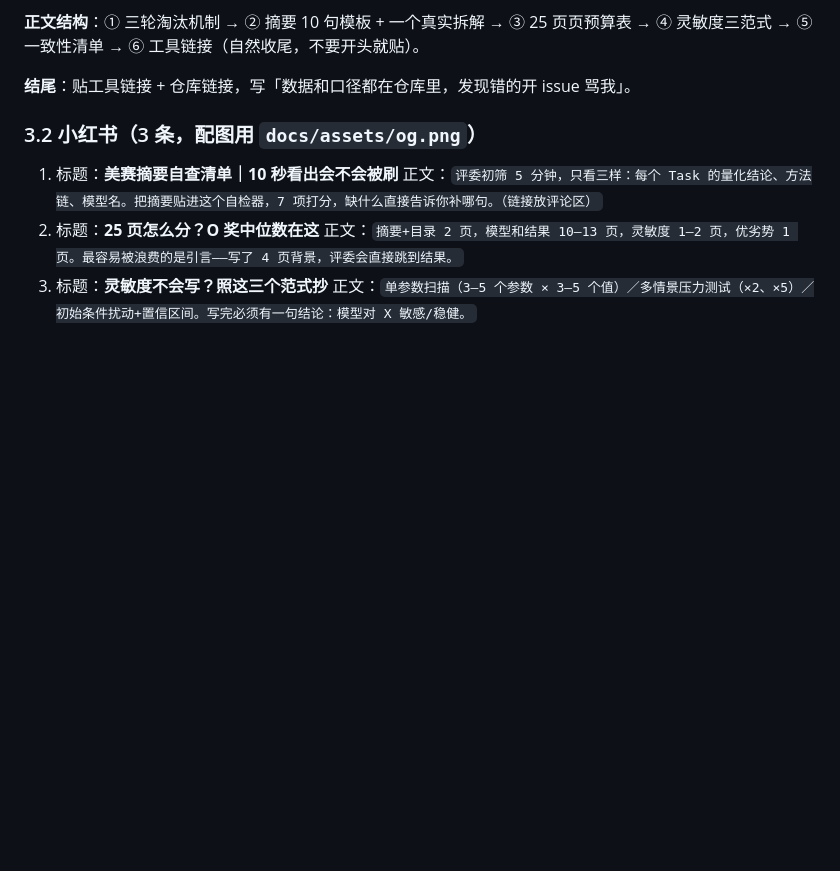
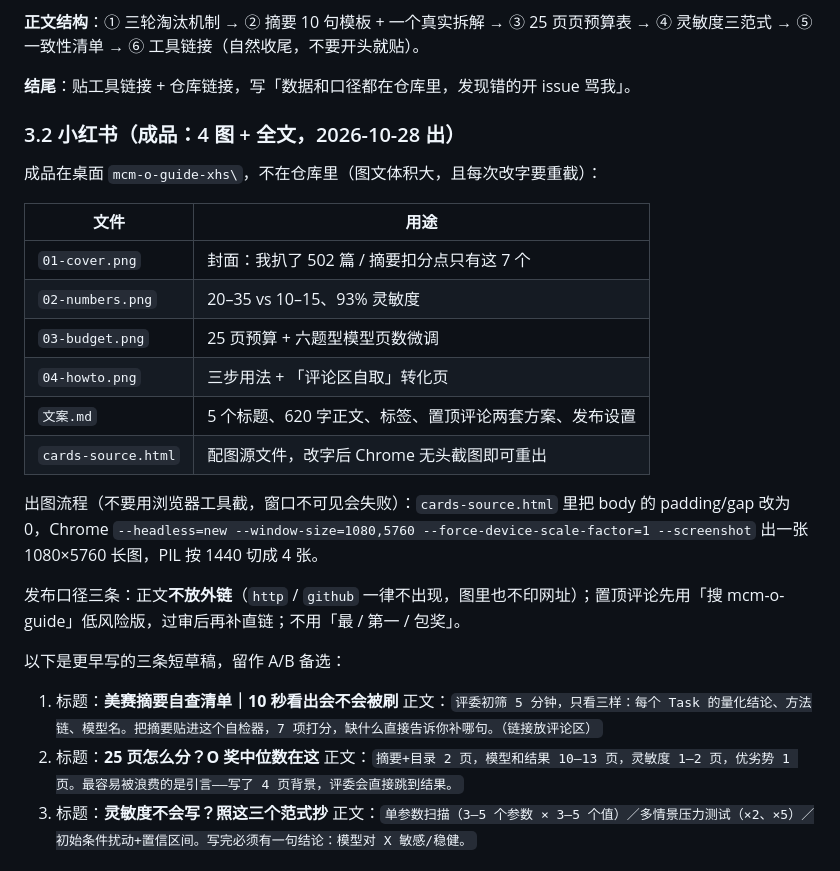
Before and after one commit to Timevelyer/mcm-o-guide, a Markdown page: docs/launch-kit.md, the part around the change. Drawn GitHub-style; blank space fills up the shorter version.

Commit message:
docs(launch-kit): 小红书成品配图与全文文案落档
- 4 张 1080x1440 配图（封面 / 数据 / 页预算 / 用法）与 620 字正文已出
- 记录无头 Chrome 出图流程（浏览器工具在窗口不可见时无法截图）
- 记录发布口径：正文不放外链、置顶评论先低风险版、不用绝对化用语

```diff
--- a/docs/launch-kit.md
+++ b/docs/launch-kit.md
@@ -60,7 +60,25 @@
 
 **结尾**：贴工具链接 + 仓库链接，写「数据和口径都在仓库里，发现错的开 issue 骂我」。
 
-### 3.2 小红书（3 条，配图用 `docs/assets/og.png`）
+### 3.2 小红书（成品：4 图 + 全文，2026-10-28 出）
+
+成品在桌面 `mcm-o-guide-xhs\`，不在仓库里（图文体积大，且每次改字要重截）：
+
+| 文件 | 用途 |
+|---|---|
+| `01-cover.png` | 封面：我扒了 502 篇 / 摘要扣分点只有这 7 个 |
+| `02-numbers.png` | 20–35 vs 10–15、93% 灵敏度 |
+| `03-budget.png` | 25 页预算 + 六题型模型页数微调 |
+| `04-howto.png` | 三步用法 + 「评论区自取」转化页 |
+| `文案.md` | 5 个标题、620 字正文、标签、置顶评论两套方案、发布设置 |
+| `cards-source.html` | 配图源文件，改字后 Chrome 无头截图即可重出 |
+
+出图流程（不要用浏览器工具截，窗口不可见会失败）：`cards-source.html` 里把 body 的 padding/gap 改为 0，Chrome
+`--headless=new --window-size=1080,5760 --force-device-scale-factor=1 --screenshot` 出一张 1080×5760 长图，PIL 按 1440 切成 4 张。
+
+发布口径三条：正文**不放外链**（`http` / `github` 一律不出现，图里也不印网址）；置顶评论先用「搜 mcm-o-guide」低风险版，过审后再补直链；不用「最 / 第一 / 包奖」。
+
+以下是更早写的三条短草稿，留作 A/B 备选：
 
 1. 标题：**美赛摘要自查清单｜10 秒看出会不会被刷**
    正文：`评委初筛 5 分钟，只看三样：每个 Task 的量化结论、方法链、模型名。把摘要贴进这个自检器，7 项打分，缺什么直接告诉你补哪句。（链接放评论区）`
```
